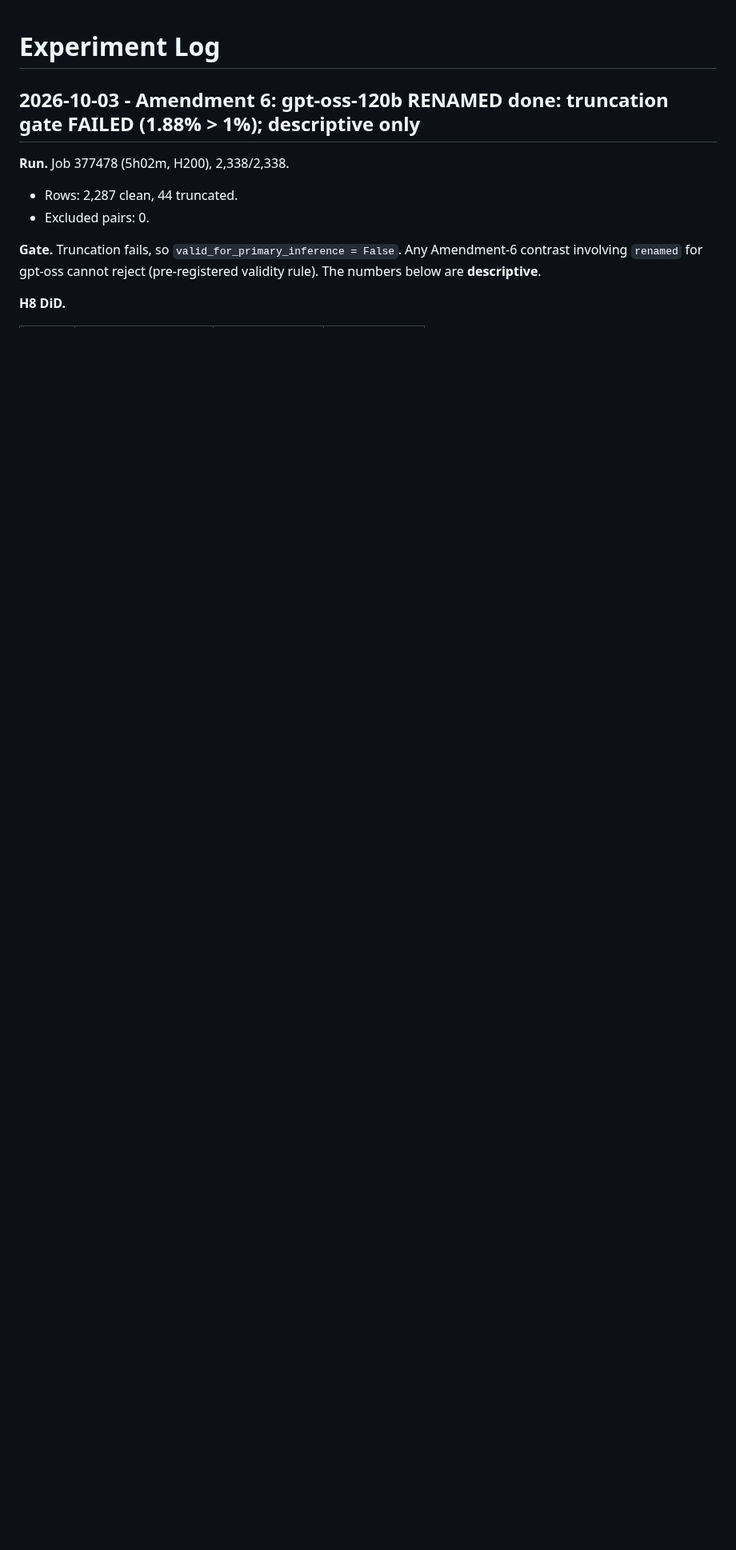
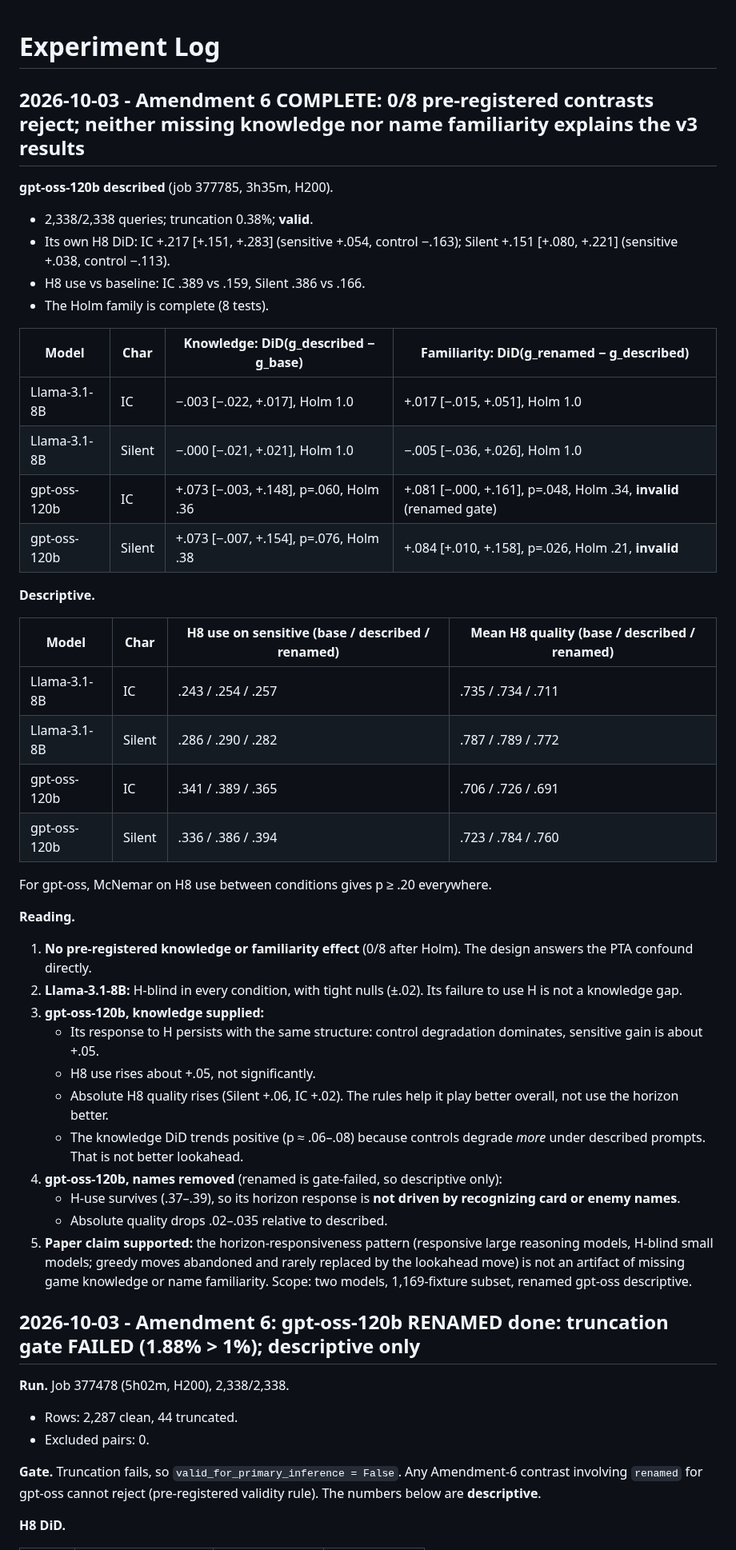
Before and after one commit to shoyammishra/slay-the-spire-bench, a Markdown page: docs/experiment_log.md, the part around the change. Shown at 80% size. Rendered like a GitHub page; blank space fills up the shorter version.

Commit message:
Log Amendment 6 complete: 0/8 contrasts reject; v3 pattern not a knowledge or familiarity artifact
Co-Authored-By: Claude Opus 5.5 <noreply@anthropic.com>

```diff
--- a/docs/experiment_log.md
+++ b/docs/experiment_log.md
@@ -1,4 +1,53 @@
 # Experiment Log
+
+## 2026-10-03 - Amendment 6 COMPLETE: 0/8 pre-registered contrasts reject; neither missing knowledge nor name familiarity explains the v3 results
+
+**gpt-oss-120b described** (job 377785, 3h35m, H200).
+- 2,338/2,338 queries; truncation 0.38%; **valid**.
+- Its own H8 DiD: IC +.217 [+.151, +.283] (sensitive +.054, control −.163); Silent +.151
+  [+.080, +.221] (sensitive +.038, control −.113).
+- H8 use vs baseline: IC .389 vs .159, Silent .386 vs .166.
+- The Holm family is complete (8 tests).
+
+| Model | Char | Knowledge: DiD(g_described − g_base) | Familiarity: DiD(g_renamed − g_described) |
+|---|---|---|---|
+| Llama-3.1-8B | IC | −.003 [−.022, +.017], Holm 1.0 | +.017 [−.015, +.051], Holm 1.0 |
+| Llama-3.1-8B | Silent | −.000 [−.021, +.021], Holm 1.0 | −.005 [−.036, +.026], Holm 1.0 |
+| gpt-oss-120b | IC | +.073 [−.003, +.148], p=.060, Holm .36 | +.081 [−.000, +.161], p=.048, Holm .34, **invalid** (renamed gate) |
+| gpt-oss-120b | Silent | +.073 [−.007, +.154], p=.076, Holm .38 | +.084 [+.010, +.158], p=.026, Holm .21, **invalid** |
+
+**Descriptive.**
+
+| Model | Char | H8 use on sensitive (base / described / renamed) | Mean H8 quality (base / described / renamed) |
+|---|---|---|---|
+| Llama-3.1-8B | IC | .243 / .254 / .257 | .735 / .734 / .711 |
+| Llama-3.1-8B | Silent | .286 / .290 / .282 | .787 / .789 / .772 |
+| gpt-oss-120b | IC | .341 / .389 / .365 | .706 / .726 / .691 |
+| gpt-oss-120b | Silent | .336 / .386 / .394 | .723 / .784 / .760 |
+
+For gpt-oss, McNemar on H8 use between conditions gives p ≥ .20 everywhere.
+
+**Reading.**
+1. **No pre-registered knowledge or familiarity effect** (0/8 after Holm). The design answers
+   the PTA confound directly.
+2. **Llama-3.1-8B:** H-blind in every condition, with tight nulls (±.02). Its failure to use H
+   is not a knowledge gap.
+3. **gpt-oss-120b, knowledge supplied:**
+   - Its response to H persists with the same structure: control degradation dominates,
+     sensitive gain is about +.05.
+   - H8 use rises about +.05, not significantly.
+   - Absolute H8 quality rises (Silent +.06, IC +.02). The rules help it play better overall,
+     not use the horizon better.
+   - The knowledge DiD trends positive (p ≈ .06–.08) because controls degrade *more* under
+     described prompts. That is not better lookahead.
+4. **gpt-oss-120b, names removed** (renamed is gate-failed, so descriptive only):
+   - H-use survives (.37–.39), so its horizon response is **not driven by recognizing card or
+     enemy names**.
+   - Absolute quality drops .02–.035 relative to described.
+5. **Paper claim supported:** the horizon-responsiveness pattern (responsive large reasoning
+   models, H-blind small models; greedy moves abandoned and rarely replaced by the lookahead
+   move) is not an artifact of missing game knowledge or name familiarity. Scope: two models,
+   1,169-fixture subset, renamed gpt-oss descriptive.
 
 ## 2026-10-03 - Amendment 6: gpt-oss-120b RENAMED done: truncation gate FAILED (1.88% > 1%); descriptive only
 
```
Also changed, not shown: CLAUDE.md (+1 -1 lines).
